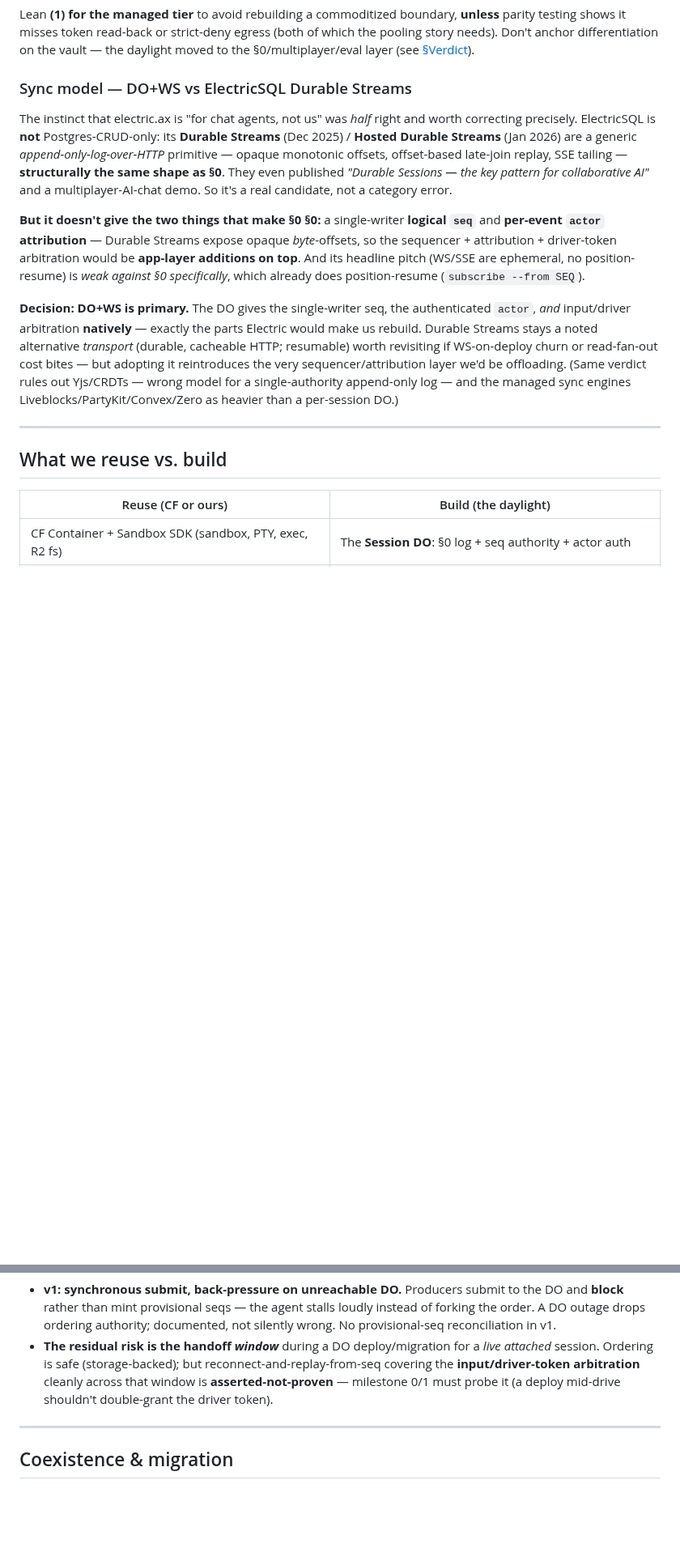
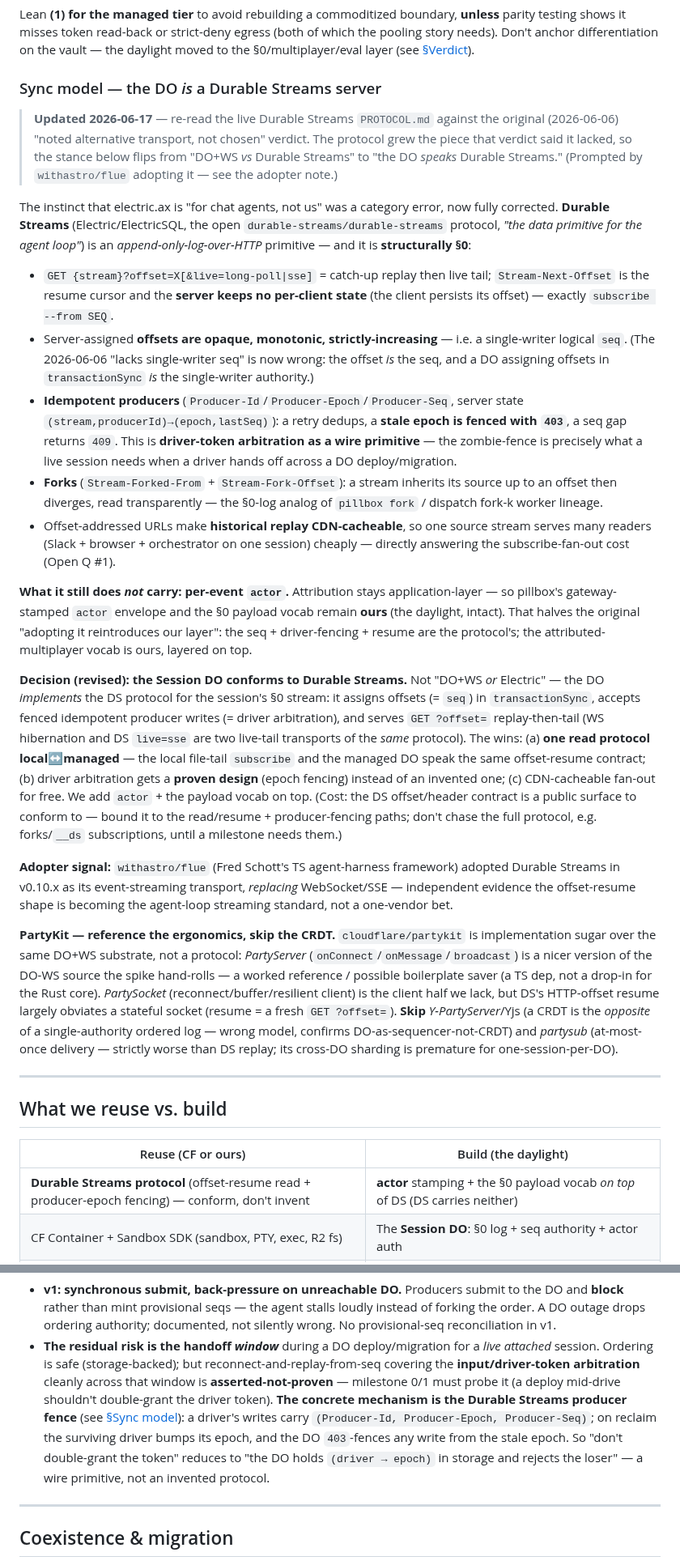
Before and after one commit to vu1n/pillbox, a Markdown page: docs/managed-tier.md, 2 parts joined by grey strips. Shown at 81% size. GitHub-like rendering; blank space fills up the shorter version.

Commit message:
docs(managed-tier): the Session DO speaks Durable Streams (offset=seq, producer-epoch=driver arbitration)
Re-read the live Durable Streams PROTOCOL.md against the original 2026-06-06
"alt transport, not chosen" verdict. The protocol grew the piece that verdict
said it lacked (idempotent-producer epoch+seq fencing), so reframe the §Sync
model from "DO+WS vs Durable Streams" to "the DO *implements* Durable Streams":

- offset = single-writer logical seq (the DO assigns it in transactionSync)
- producer-epoch fencing (403 the stale epoch) = driver-token arbitration as a
  wire primitive; wired into the §sequencing handoff-window risk + Milestone 1
- forks = the §0-log analog of pillbox fork / dispatch worker lineage
- CDN-cacheable offset replay = the many-reader fan-out answer (Open Q #1)
- per-event actor stays application-layer => our actor envelope + §0 vocab
  remain the daylight, layered on top

Prompted by withastro/flue adopting Durable Streams in v0.10.x. PartyKit noted
as DO/client ergonomics reference (Yjs/partysub skipped). Fixed the stale
"Resolved by research" bullet + cross-anchor; added reuse-table row + Sources.

Design-only; managed tier stays non-P0.

```diff
--- a/docs/managed-tier.md
+++ b/docs/managed-tier.md
@@ -265,32 +265,73 @@ Lean **(1) for the managed tier** to avoid rebuilding a commoditized boundary,
 (both of which the pooling story needs). Don't anchor differentiation on the
 vault — the daylight moved to the §0/multiplayer/eval layer (see [§Verdict](#verdict--research-backed)).
 
-### Sync model — DO+WS vs ElectricSQL Durable Streams
+### Sync model — the DO *is* a Durable Streams server
 
-The instinct that electric.ax is "for chat agents, not us" was *half* right and
-worth correcting precisely. ElectricSQL is **not** Postgres-CRUD-only: its
-**Durable Streams** (Dec 2025) / **Hosted Durable Streams** (Jan 2026) are a
-generic *append-only-log-over-HTTP* primitive — opaque monotonic offsets,
-offset-based late-join replay, SSE tailing — **structurally the same shape as
-§0**. They even published *"Durable Sessions — the key pattern for collaborative
-AI"* and a multiplayer-AI-chat demo. So it's a real candidate, not a category
-error.
+> **Updated 2026-06-17** — re-read the live Durable Streams `PROTOCOL.md`
+> against the original (2026-06-06) "noted alternative transport, not chosen"
+> verdict. The protocol grew the piece that verdict said it lacked, so the stance
+> below flips from "DO+WS *vs* Durable Streams" to "the DO *speaks* Durable
+> Streams." (Prompted by `withastro/flue` adopting it — see the adopter note.)
 
-**But it doesn't give the two things that make §0 §0:** a single-writer
-**logical `seq`** and **per-event `actor` attribution** — Durable Streams expose
-opaque *byte*-offsets, so the sequencer + attribution + driver-token arbitration
-would be **app-layer additions on top**. And its headline pitch (WS/SSE are
-ephemeral, no position-resume) is *weak against §0 specifically*, which already
-does position-resume (`subscribe --from SEQ`).
+The instinct that electric.ax is "for chat agents, not us" was a category error,
+now fully corrected. **Durable Streams** (Electric/ElectricSQL, the open
+`durable-streams/durable-streams` protocol, *"the data primitive for the agent
+loop"*) is an *append-only-log-over-HTTP* primitive — and it is **structurally
+§0**:
 
-**Decision: DO+WS is primary.** The DO gives the single-writer seq, the
-authenticated `actor`, *and* input/driver arbitration **natively** — exactly the
-parts Electric would make us rebuild. Durable Streams stays a noted alternative
-*transport* (durable, cacheable HTTP; resumable) worth revisiting if WS-on-deploy
-churn or read-fan-out cost bites — but adopting it reintroduces the very
-sequencer/attribution layer we'd be offloading. (Same verdict rules out
-Yjs/CRDTs — wrong model for a single-authority append-only log — and the managed
-sync engines Liveblocks/PartyKit/Convex/Zero as heavier than a per-session DO.)
+- `GET {stream}?offset=X[&live=long-poll|sse]` = catch-up replay then live tail;
+  `Stream-Next-Offset` is the resume cursor and the **server keeps no per-client
+  state** (the client persists its offset) — exactly `subscribe --from SEQ`.
+- Server-assigned **offsets are opaque, monotonic, strictly-increasing** — i.e. a
+  single-writer logical `seq`. (The 2026-06-06 "lacks single-writer seq" is now
+  wrong: the offset *is* the seq, and a DO assigning offsets in `transactionSync`
+  *is* the single-writer authority.)
+- **Idempotent producers** (`Producer-Id`/`Producer-Epoch`/`Producer-Seq`, server
+  state `(stream,producerId)→(epoch,lastSeq)`): a retry dedups, a **stale epoch is
+  fenced with `403`**, a seq gap returns `409`. This is **driver-token arbitration
+  as a wire primitive** — the zombie-fence is precisely what a live session needs
+  when a driver hands off across a DO deploy/migration.
+- **Forks** (`Stream-Forked-From` + `Stream-Fork-Offset`): a stream inherits its
+  source up to an offset then diverges, read transparently — the §0-log analog of
+  `pillbox fork` / dispatch fork-k worker lineage.
+- Offset-addressed URLs make **historical replay CDN-cacheable**, so one source
+  stream serves many readers (Slack + browser + orchestrator on one session)
+  cheaply — directly answering the subscribe-fan-out cost (Open Q #1).
+
+**What it still does *not* carry: per-event `actor`.** Attribution stays
+application-layer — so pillbox's gateway-stamped `actor` envelope and the §0
+payload vocab remain **ours** (the daylight, intact). That halves the original
+"adopting it reintroduces our layer": the seq + driver-fencing + resume are the
+protocol's; the attributed-multiplayer vocab is ours, layered on top.
+
+**Decision (revised): the Session DO conforms to Durable Streams.** Not "DO+WS
+*or* Electric" — the DO *implements* the DS protocol for the session's §0 stream:
+it assigns offsets (= `seq`) in `transactionSync`, accepts fenced idempotent
+producer writes (= driver arbitration), and serves `GET ?offset=`
+replay-then-tail (WS hibernation and DS `live=sse` are two live-tail transports of
+the *same* protocol). The wins: (a) **one read protocol local↔managed** — the
+local file-tail `subscribe` and the managed DO speak the same offset-resume
+contract; (b) driver arbitration gets a **proven design** (epoch fencing) instead
+of an invented one; (c) CDN-cacheable fan-out for free. We add `actor` + the
+payload vocab on top. (Cost: the DS offset/header contract is a public surface to
+conform to — bound it to the read/resume + producer-fencing paths; don't chase the
+full protocol, e.g. forks/`__ds` subscriptions, until a milestone needs them.)
+
+**Adopter signal:** `withastro/flue` (Fred Schott's TS agent-harness framework)
+adopted Durable Streams in v0.10.x as its event-streaming transport, *replacing*
+WebSocket/SSE — independent evidence the offset-resume shape is becoming the
+agent-loop streaming standard, not a one-vendor bet.
+
+**PartyKit — reference the ergonomics, skip the CRDT.** `cloudflare/partykit` is
+implementation sugar over the same DO+WS substrate, not a protocol: *PartyServer*
+(`onConnect`/`onMessage`/`broadcast`) is a nicer version of the DO-WS source the
+spike hand-rolls — a worked reference / possible boilerplate saver (a TS dep, not
+a drop-in for the Rust core). *PartySocket* (reconnect/buffer/resilient client) is
+the client half we lack, but DS's HTTP-offset resume largely obviates a stateful
+socket (resume = a fresh `GET ?offset=`). **Skip** *Y-PartyServer*/Yjs (a CRDT is
+the *opposite* of a single-authority ordered log — wrong model, confirms
+DO-as-sequencer-not-CRDT) and *partysub* (at-most-once delivery — strictly worse
+than DS replay; its cross-DO sharding is premature for one-session-per-DO).
 
 ---
 
@@ -298,6 +339,7 @@ sync engines Liveblocks/PartyKit/Convex/Zero as heavier than a per-session DO.)
 
 | Reuse (CF or ours) | Build (the daylight) |
 |---|---|
+| **Durable Streams protocol** (offset-resume read + producer-epoch fencing) — conform, don't invent | **actor** stamping + the §0 payload vocab *on top* of DS (DS carries neither) |
 | CF Container + Sandbox SDK (sandbox, PTY, exec, R2 fs) | The **Session DO**: §0 log + seq authority + actor auth |
 | The runner image (`pillbox-init`, pty-host, agents) — unchanged | The **`ManagedBackend`** trait adapter + `select_backend` arm |
 | `contract.rs` Event/Payload envelope + frame protocol | **actor + DO-assigned seq** (the deferred §0 primitives) |
@@ -368,7 +410,13 @@ So the happy path is one writer, not a consensus problem.
   a *live attached* session. Ordering is safe (storage-backed); but
   reconnect-and-replay-from-seq covering the **input/driver-token arbitration**
   cleanly across that window is **asserted-not-proven** — milestone 0/1 must
-  probe it (a deploy mid-drive shouldn't double-grant the driver token).
+  probe it (a deploy mid-drive shouldn't double-grant the driver token). **The
+  concrete mechanism is the Durable Streams producer fence** (see [§Sync
+  model](#sync-model--the-do-is-a-durable-streams-server)): a driver's writes
+  carry `(Producer-Id, Producer-Epoch, Producer-Seq)`; on reclaim the surviving
+  driver bumps its epoch, and the DO `403`-fences any write from the stale epoch.
+  So "don't double-grant the token" reduces to "the DO holds `(driver → epoch)`
+  in storage and rejects the loser" — a wire primitive, not an invented protocol.
 
 ---
 
```
Also changed, not shown: other parts of docs/managed-tier.md (+9 -3 lines).
